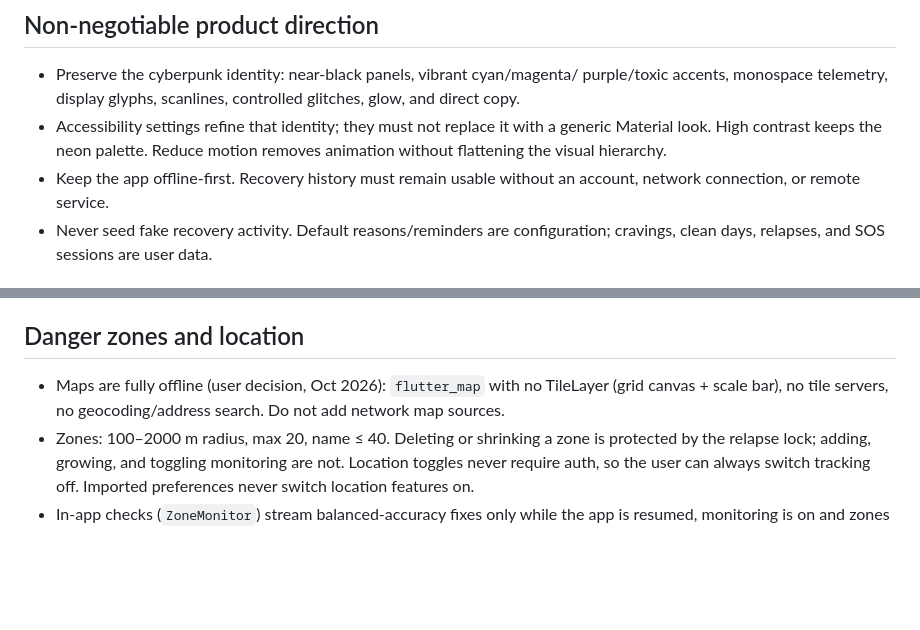
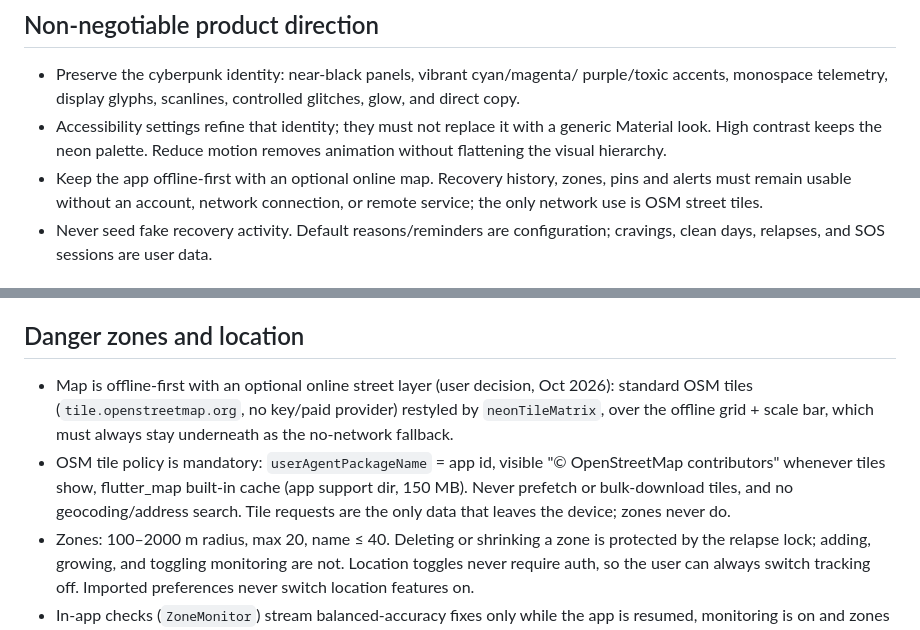
Before and after one commit to abhranilp1998/no-lean-system, a Markdown page: memory.md, 2 parts joined by grey strips. GitHub-like rendering; blank space fills up the shorter version.

Commit message:
docs: memory for offline-first map with optional OSM layer

```diff
--- a/memory.md
+++ b/memory.md
@@ -11,8 +11,9 @@ Read it before changing code.
 - Accessibility settings refine that identity; they must not replace it with a
   generic Material look. High contrast keeps the neon palette. Reduce motion
   removes animation without flattening the visual hierarchy.
-- Keep the app offline-first. Recovery history must remain usable without an
-  account, network connection, or remote service.
+- Keep the app offline-first with an optional online map. Recovery history,
+  zones, pins and alerts must remain usable without an account, network
+  connection, or remote service; the only network use is OSM street tiles.
 - Never seed fake recovery activity. Default reasons/reminders are
   configuration; cravings, clean days, relapses, and SOS sessions are user data.
 
@@ -63,9 +64,15 @@ Read it before changing code.
 
 ## Danger zones and location
 
-- Maps are fully offline (user decision, Oct 2026): `flutter_map` with no
-  TileLayer (grid canvas + scale bar), no tile servers, no geocoding/address
-  search. Do not add network map sources.
+- Map is offline-first with an optional online street layer (user decision,
+  Oct 2026): standard OSM tiles (`tile.openstreetmap.org`, no key/paid
+  provider) restyled by `neonTileMatrix`, over the offline grid + scale bar,
+  which must always stay underneath as the no-network fallback.
+- OSM tile policy is mandatory: `userAgentPackageName` = app id, visible
+  "© OpenStreetMap contributors" whenever tiles show, flutter_map built-in
+  cache (app support dir, 150 MB). Never prefetch or bulk-download tiles, and
+  no geocoding/address search. Tile requests are the only data that leaves the
+  device; zones never do.
 - Zones: 100–2000 m radius, max 20, name ≤ 40. Deleting or shrinking a zone is
   protected by the relapse lock; adding, growing, and toggling monitoring are
   not. Location toggles never require auth, so the user can always switch
```
